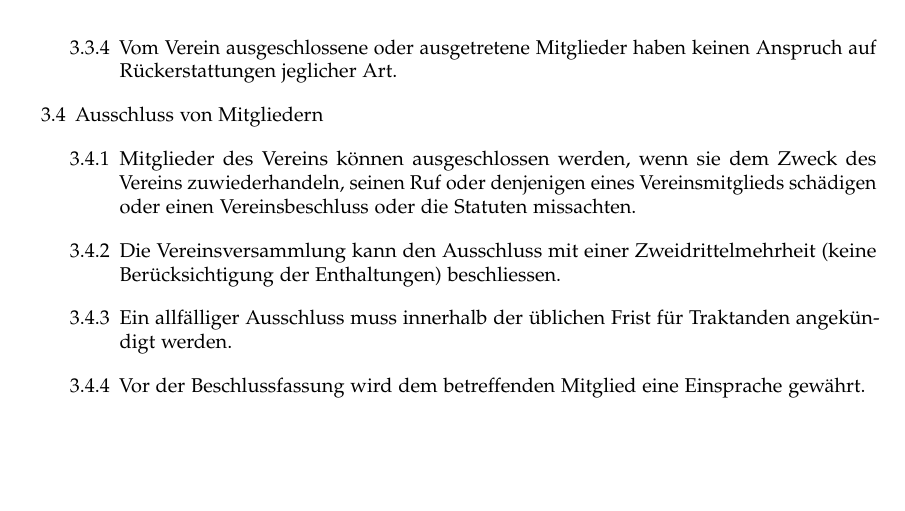
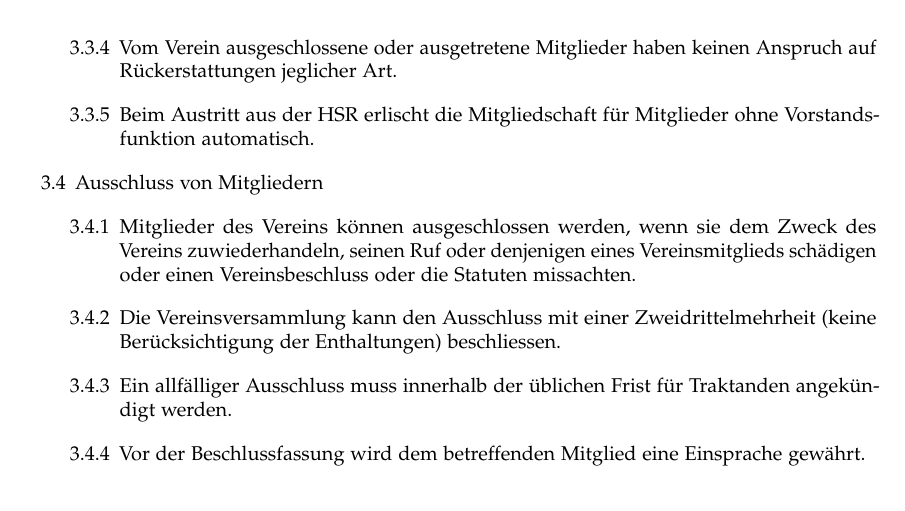
Before and after one commit to openhsr/verein, a LaTeX document (statuten/statuten.tex): part of page 3 of 4 before the commit and part of page 3 of 5 after it, cut so that both start at the same text, the shorter picture padded with empty space. Compiled offline with pdfLaTeX.

Commit message:
Statuten Anpassung 2016: Austritt bei HSR-Abschluss (#7)
* Statuten: Austritt bei HSR-Abschluss

```diff
--- a/statuten/statuten.tex
+++ b/statuten/statuten.tex
@@ -149,6 +149,8 @@
       Vereinsjahres nicht bezahlt, erlischt die Mitgliedschaft automatisch.
       \li Vom Verein ausgeschlossene oder ausgetretene Mitglieder haben keinen
       Anspruch auf Rückerstattungen jeglicher Art.
+      \li Beim Austritt aus der HSR erlischt die Mitgliedschaft für Mitglieder
+      ohne Vorstandsfunktion automatisch.
     \lo
   \li{Ausschluss von Mitgliedern}
     \ol
```
